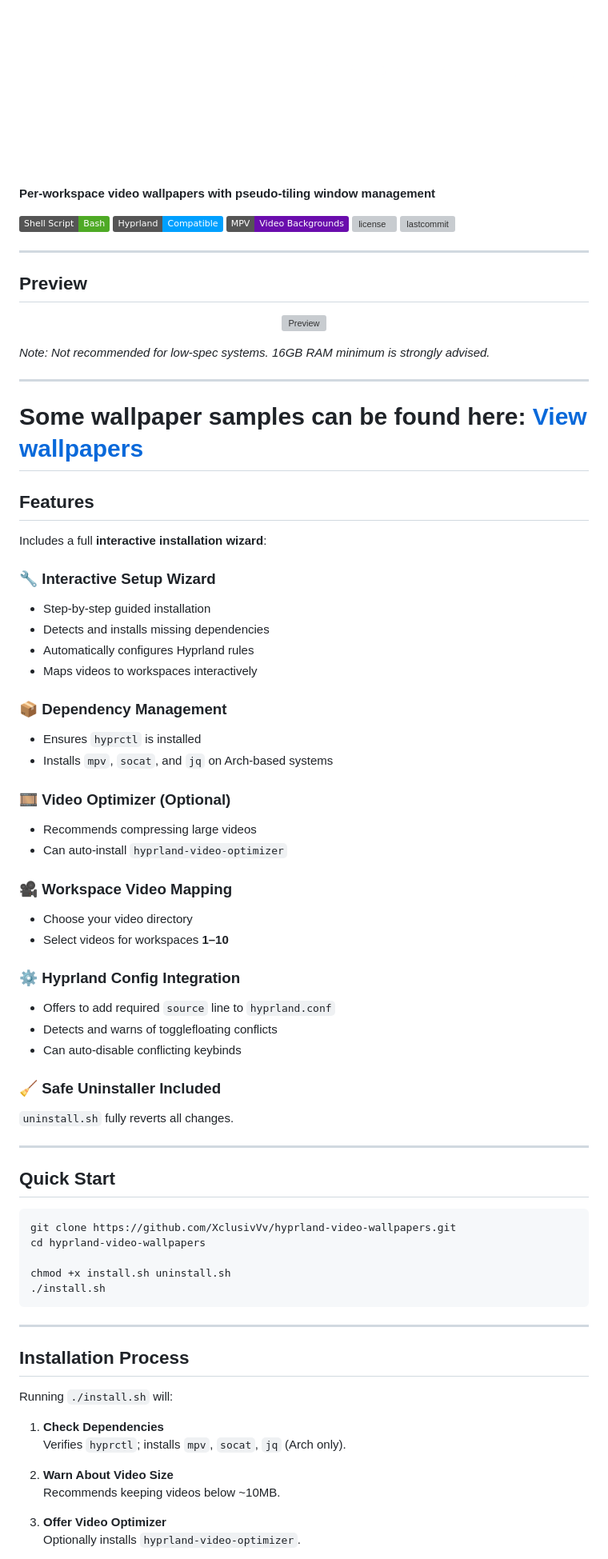
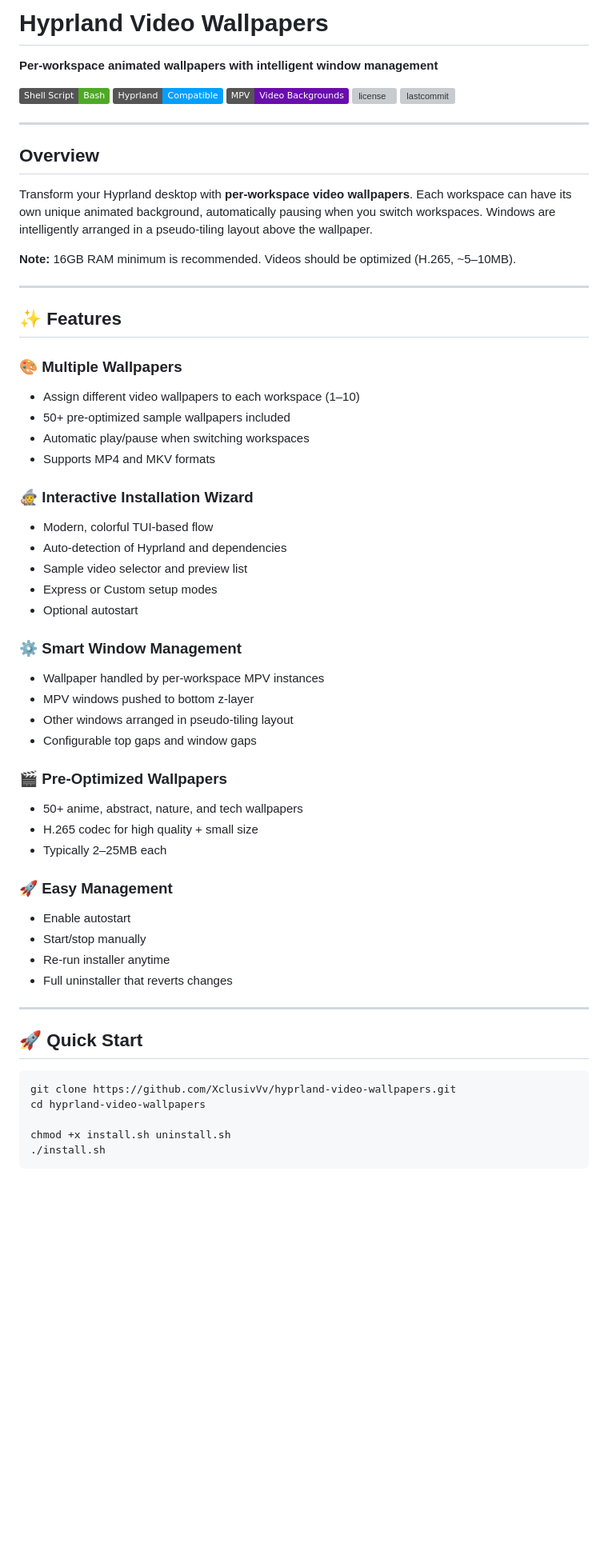
Before and after one commit to XclusivVv/hyprland-video-wallpapers, a Markdown page: README.md, the part around the change printed below. Shown: that part at 80% size. GitHub-like rendering; badges without logos; blank space fills up the shorter version; grey boxes are pictures that could not be loaded.

Commit message:
Better Readme

```diff
--- a/README.md
+++ b/README.md
@@ -1,8 +1,6 @@
-<p align="center">
-  <img src="/assets/logo.png" alt="Logo">
-</p>
+# Hyprland Video Wallpapers
 
-**Per-workspace video wallpapers with pseudo-tiling window management**
+**Per-workspace animated wallpapers with intelligent window management**
 
 ![bash](https://img.shields.io/badge/Shell_Script-Bash-4EAA25?logo=gnu-bash&logoColor=white)
 ![hyprland](https://img.shields.io/badge/Hyprland-Compatible-00A0FF?logo=wayland&logoColor=white)
@@ -12,51 +10,49 @@
 
 ---
 
-## Preview
+## Overview
 
-<p align="center">
-  <img src="docs/preview/preview.gif" alt="Preview">
-</p>
+Transform your Hyprland desktop with **per-workspace video wallpapers**. Each workspace can have its own unique animated background, automatically pausing when you switch workspaces. Windows are intelligently arranged in a pseudo-tiling layout above the wallpaper.
 
-*Note: Not recommended for low-spec systems. 16GB RAM minimum is strongly advised.*
+**Note:** 16GB RAM minimum is recommended. Videos should be optimized (H.265, ~5–10MB).
 
 ---
 
-# Some wallpaper samples can be found here: [View wallpapers](https://github.com/XclusivVv/hyprland-video-optimizer)
+## ✨ Features
 
-## Features
+### 🎨 Multiple Wallpapers
+- Assign different video wallpapers to each workspace (1–10)
+- 50+ pre-optimized sample wallpapers included
+- Automatic play/pause when switching workspaces
+- Supports MP4 and MKV formats
 
-Includes a full **interactive installation wizard**:
+### 🧙 Interactive Installation Wizard
+- Modern, colorful TUI-based flow
+- Auto-detection of Hyprland and dependencies
+- Sample video selector and preview list
+- Express or Custom setup modes
+- Optional autostart
 
-### 🔧 Interactive Setup Wizard
-- Step-by-step guided installation
-- Detects and installs missing dependencies
-- Automatically configures Hyprland rules
-- Maps videos to workspaces interactively
+### ⚙️ Smart Window Management
+- Wallpaper handled by per-workspace MPV instances
+- MPV windows pushed to bottom z-layer
+- Other windows arranged in pseudo-tiling layout
+- Configurable top gaps and window gaps
 
-### 📦 Dependency Management
-- Ensures `hyprctl` is installed
-- Installs `mpv`, `socat`, and `jq` on Arch-based systems
+### 🎬 Pre-Optimized Wallpapers
+- 50+ anime, abstract, nature, and tech wallpapers
+- H.265 codec for high quality + small size
+- Typically 2–25MB each
 
-### 🎞️ Video Optimizer (Optional)
-- Recommends compressing large videos
-- Can auto-install `hyprland-video-optimizer`
-
-### 🎥 Workspace Video Mapping
-- Choose your video directory
-- Select videos for workspaces **1–10**
-
-### ⚙️ Hyprland Config Integration
-- Offers to add required `source` line to `hyprland.conf`
-- Detects and warns of togglefloating conflicts
-- Can auto-disable conflicting keybinds
-
-### 🧹 Safe Uninstaller Included
-`uninstall.sh` fully reverts all changes.
+### 🚀 Easy Management
+- Enable autostart
+- Start/stop manually
+- Re-run installer anytime
+- Full uninstaller that reverts changes
 
 ---
 
-## Quick Start
+## 🚀 Quick Start
 
     git clone https://github.com/XclusivVv/hyprland-video-wallpapers.git
     cd hyprland-video-wallpapers
@@ -64,18 +60,3 @@ Includes a full **interactive installation wizard**:
     chmod +x install.sh uninstall.sh
     ./install.sh
 
----
-
-## Installation Process
-
-Running `./install.sh` will:
-
-1. **Check Dependencies**
-   Verifies `hyprctl`; installs `mpv`, `socat`, `jq` (Arch only).
-
-2. **Warn About Video Size**
-   Recommends keeping videos below ~10MB.
-
-3. **Offer Video Optimizer**
-   Optionally installs `hyprland-video-optimizer`.
-
```
Also changed, not shown: other parts of README.md (+229 -59 lines).
